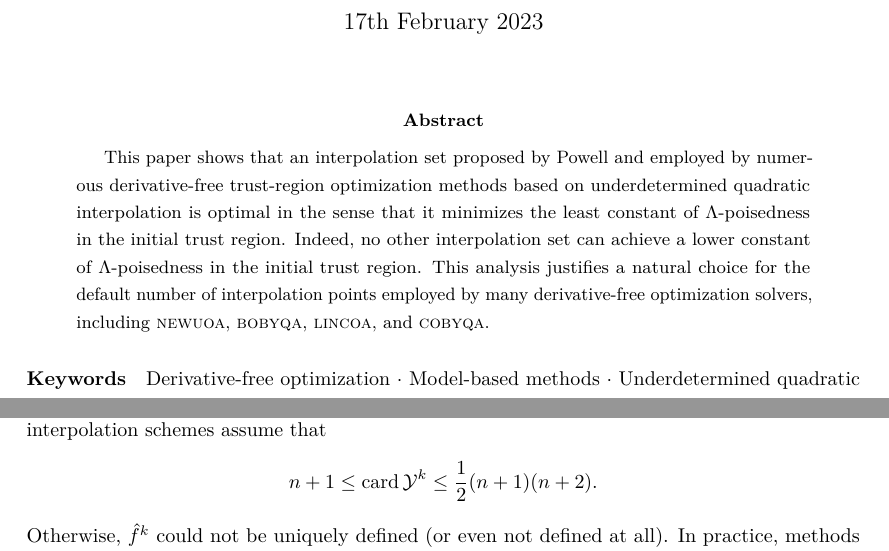
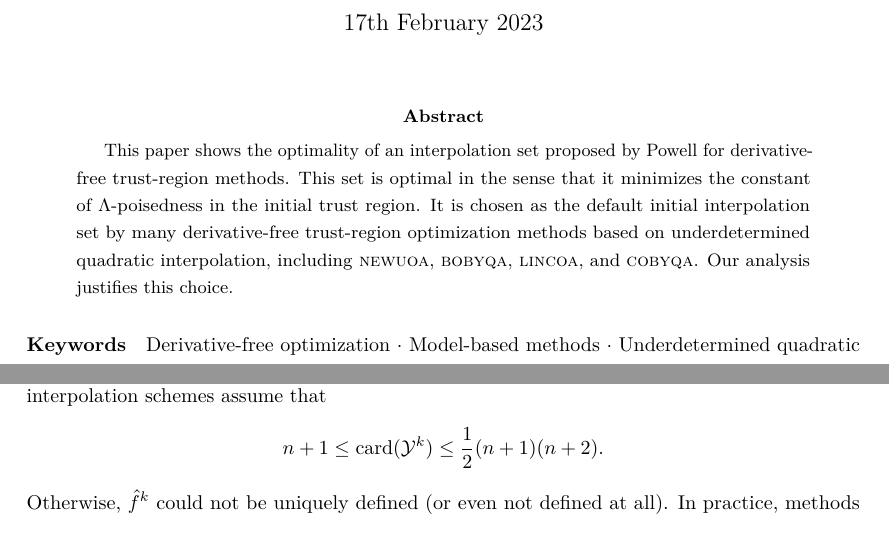
Before and after one commit to ragonneau-papers/2024-powell-set, a LaTeX paper (optimset.tex): two parts of pages 1 and 3 of 11 before the commit and two parts of pages 1 and 3 of 10 after it, joined at a grey line, cut so that both start at the same text. Compiled offline with pdfLaTeX.

Commit message:
Update abstract

```diff
--- a/optimset.tex
+++ b/optimset.tex
@@ -171,9 +171,10 @@
 \maketitle
 
 \begin{abstract}
-    This paper shows that an interpolation set proposed by Powell and employed by numerous derivative-free trust-region optimization methods based on underdetermined quadratic interpolation is optimal in the sense that it minimizes the least constant of~$\Lambda$-poisedness in the initial trust region.
-    Indeed, no other interpolation set can achieve a lower constant of~$\Lambda$-poisedness in the initial trust region.
-    This analysis justifies a natural choice for the default number of interpolation points employed by many derivative-free optimization solvers, including \solvername{newuoa}, \solvername{bobyqa}, \solvername{lincoa}, and \solvername{cobyqa}.
+    This paper shows the optimality of an interpolation set proposed by Powell for derivative-free trust-region methods.
+    This set is optimal in the sense that it minimizes the constant of~$\Lambda$-poisedness in the initial trust region.
+    It is chosen as the default initial interpolation set by many derivative-free trust-region optimization methods based on underdetermined quadratic interpolation, including \solvername{newuoa}, \solvername{bobyqa}, \solvername{lincoa}, and \solvername{cobyqa}.
+    Our analysis justifies this choice.
 \end{abstract}
 
 \keywords{Derivative-free optimization \and Model-based methods \and Underdetermined quadratic interpolation \and Derivative-free symmetric Broyden update \and \texorpdfstring{$\Lambda$}{\textLambda}-poisedness}
```
Also changed, not shown: optimset.tex (6 more changed lines).
